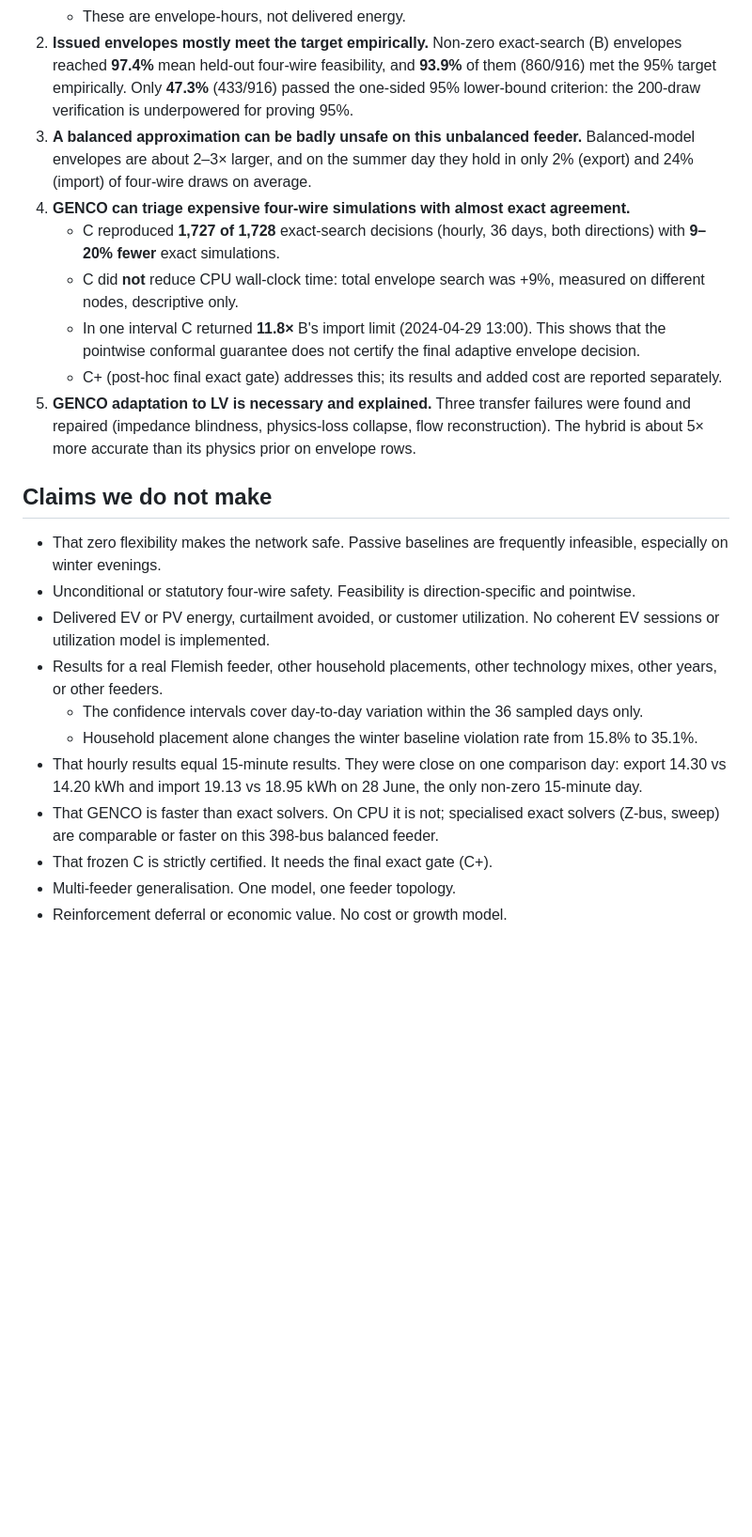
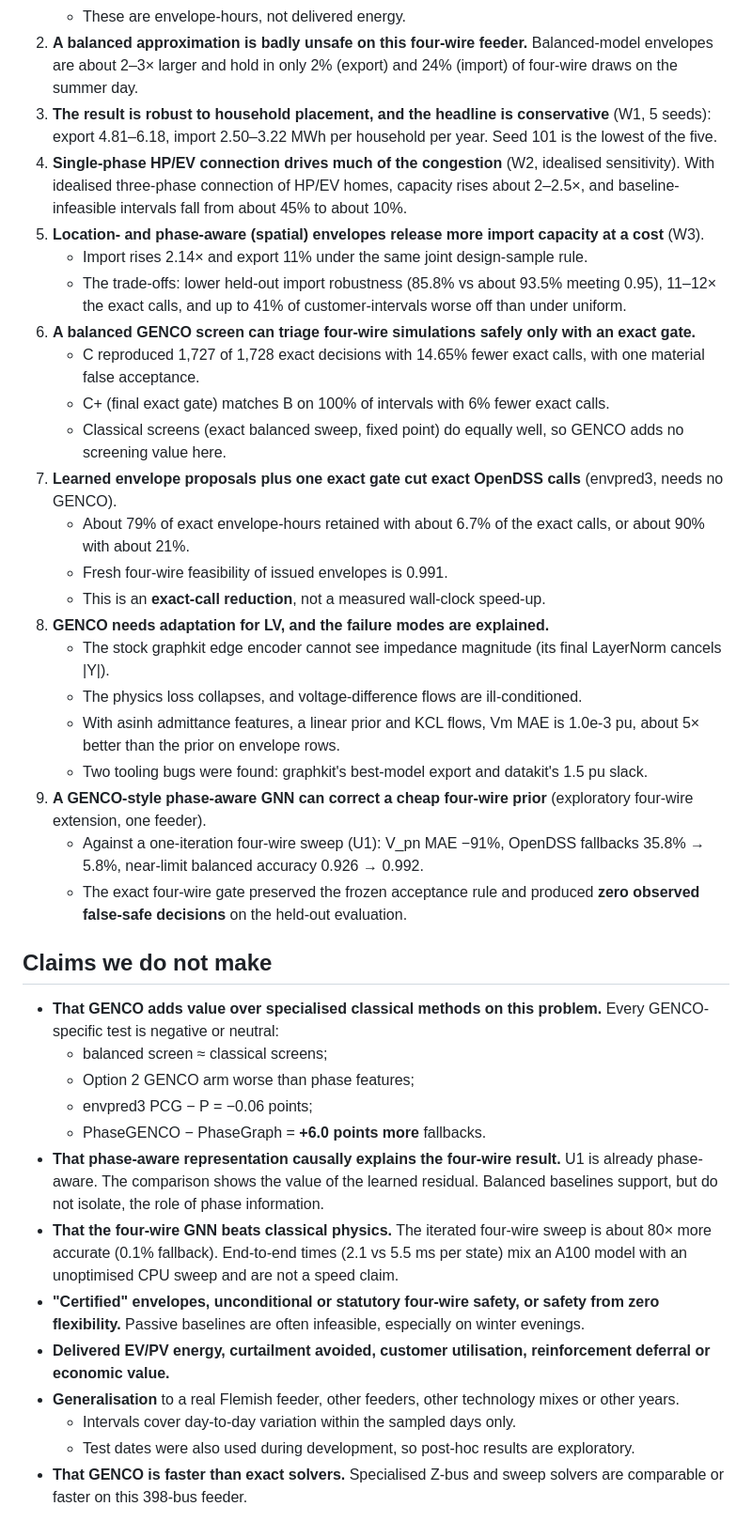
Before and after one commit to andemart/genco-dynamic-envelopes, a Markdown page: docs/claims.md, the part around one of its changes. Shown at 94% size. Rendered like a GitHub page; blank space fills up the shorter version.

```diff
--- a/docs/claims.md
+++ b/docs/claims.md
@@ -31,23 +29,39 @@ Wording follows the external audit of 16 Oct 2026.
    - These are envelope-hours, not delivered energy.
-2. **Issued envelopes mostly meet the target empirically.** Non-zero exact-search (B) envelopes reached **97.4%** mean held-out four-wire feasibility, and **93.9%** of them (860/916) met the 95% target empirically. Only **47.3%** (433/916) passed the one-sided 95% lower-bound criterion: the 200-draw verification is underpowered for proving 95%.
-3. **A balanced approximation can be badly unsafe on this unbalanced feeder.** Balanced-model envelopes are about 2–3× larger, and on the summer day they hold in only 2% (export) and 24% (import) of four-wire draws on average.
-4. **GENCO can triage expensive four-wire simulations with almost exact agreement.**
-   - C reproduced **1,727 of 1,728** exact-search decisions (hourly, 36 days, both directions) with **9–20% fewer** exact simulations.
-   - C did **not** reduce CPU wall-clock time: total envelope search was +9%, measured on different nodes, descriptive only.
-   - In one interval C returned **11.8×** B's import limit (2024-04-29 13:00). This shows that the pointwise conformal guarantee does not certify the final adaptive envelope decision.
-   - C+ (post-hoc final exact gate) addresses this; its results and added cost are reported separately.
-5. **GENCO adaptation to LV is necessary and explained.** Three transfer failures were found and repaired (impedance blindness, physics-loss collapse, flow reconstruction). The hybrid is about 5× more accurate than its physics prior on envelope rows.
+2. **A balanced approximation is badly unsafe on this four-wire feeder.** Balanced-model envelopes are about 2–3× larger and hold in only 2% (export) and 24% (import) of four-wire draws on the summer day.
+3. **The result is robust to household placement, and the headline is conservative** (W1, 5 seeds): export 4.81–6.18, import 2.50–3.22 MWh per household per year. Seed 101 is the lowest of the five.
+4. **Single-phase HP/EV connection drives much of the congestion** (W2, idealised sensitivity). With idealised three-phase connection of HP/EV homes, capacity rises about 2–2.5×, and baseline-infeasible intervals fall from about 45% to about 10%.
+5. **Location- and phase-aware (spatial) envelopes release more import capacity at a cost** (W3).
+   - Import rises 2.14× and export 11% under the same joint design-sample rule.
+   - The trade-offs: lower held-out import robustness (85.8% vs about 93.5% meeting 0.95), 11–12× the exact calls, and up to 41% of customer-intervals worse off than under uniform.
+6. **A balanced GENCO screen can triage four-wire simulations safely only with an exact gate.**
+   - C reproduced 1,727 of 1,728 exact decisions with 14.65% fewer exact calls, with one material false acceptance.
+   - C+ (final exact gate) matches B on 100% of intervals with 6% fewer exact calls.
+   - Classical screens (exact balanced sweep, fixed point) do equally well, so GENCO adds no screening value here.
+7. **Learned envelope proposals plus one exact gate cut exact OpenDSS calls** (envpred3, needs no GENCO).
+   - About 79% of exact envelope-hours retained with about 6.7% of the exact calls, or about 90% with about 21%.
+   - Fresh four-wire feasibility of issued envelopes is 0.991.
+   - This is an **exact-call reduction**, not a measured wall-clock speed-up.
+8. **GENCO needs adaptation for LV, and the failure modes are explained.**
+   - The stock graphkit edge encoder cannot see impedance magnitude (its final LayerNorm cancels |Y|).
+   - The physics loss collapses, and voltage-difference flows are ill-conditioned.
+   - With asinh admittance features, a linear prior and KCL flows, Vm MAE is 1.0e-3 pu, about 5× better than the prior on envelope rows.
+   - Two tooling bugs were found: graphkit's best-model export and datakit's 1.5 pu slack.
+9. **A GENCO-style phase-aware GNN can correct a cheap four-wire prior** (exploratory four-wire extension, one feeder).
+   - Against a one-iteration four-wire sweep (U1): V_pn MAE −91%, OpenDSS fallbacks 35.8% → 5.8%, near-limit balanced accuracy 0.926 → 0.992.
+   - The exact four-wire gate preserved the frozen acceptance rule and produced **zero observed false-safe decisions** on the held-out evaluation.
 
 ## Claims we do not make
 
-- That zero flexibility makes the network safe. Passive baselines are frequently infeasible, especially on winter evenings.
-- Unconditional or statutory four-wire safety. Feasibility is direction-specific and pointwise.
-- Delivered EV or PV energy, curtailment avoided, or customer utilization. No coherent EV sessions or utilization model is implemented.
-- Results for a real Flemish feeder, other household placements, other technology mixes, other years, or other feeders.
-  - The confidence intervals cover day-to-day variation within the 36 sampled days only.
-  - Household placement alone changes the winter baseline violation rate from 15.8% to 35.1%.
-- That hourly results equal 15-minute results. They were close on one comparison day: export 14.30 vs 14.20 kWh and import 19.13 vs 18.95 kWh on 28 June, the only non-zero 15-minute day.
-- That GENCO is faster than exact solvers. On CPU it is not; specialised exact solvers (Z-bus, sweep) are comparable or faster on this 398-bus balanced feeder.
-- That frozen C is strictly certified. It needs the final exact gate (C+).
-- Multi-feeder generalisation. One model, one feeder topology.
-- Reinforcement deferral or economic value. No cost or growth model.
+- **That GENCO adds value over specialised classical methods on this problem.** Every GENCO-specific test is negative or neutral:
+  - balanced screen ≈ classical screens;
+  - Option 2 GENCO arm worse than phase features;
+  - envpred3 PCG − P = −0.06 points;
+  - PhaseGENCO − PhaseGraph = **+6.0 points more** fallbacks.
+- **That phase-aware representation causally explains the four-wire result.** U1 is already phase-aware. The comparison shows the value of the learned residual. Balanced baselines support, but do not isolate, the role of phase information.
+- **That the four-wire GNN beats classical physics.** The iterated four-wire sweep is about 80× more accurate (0.1% fallback). End-to-end times (2.1 vs 5.5 ms per state) mix an A100 model with an unoptimised CPU sweep and are not a speed claim.
+- **"Certified" envelopes, unconditional or statutory four-wire safety, or safety from zero flexibility.** Passive baselines are often infeasible, especially on winter evenings.
+- **Delivered EV/PV energy, curtailment avoided, customer utilisation, reinforcement deferral or economic value.**
+- **Generalisation** to a real Flemish feeder, other feeders, other technology mixes or other years.
+  - Intervals cover day-to-day variation within the sampled days only.
+  - Test dates were also used during development, so post-hoc results are exploratory.
+- **That GENCO is faster than exact solvers.** Specialised Z-bus and sweep solvers are comparable or faster on this 398-bus feeder.
```
Also changed, not shown: other parts of docs/claims.md (+19 -21 lines), docs/experiment_log.md (+16 -0 lines).
